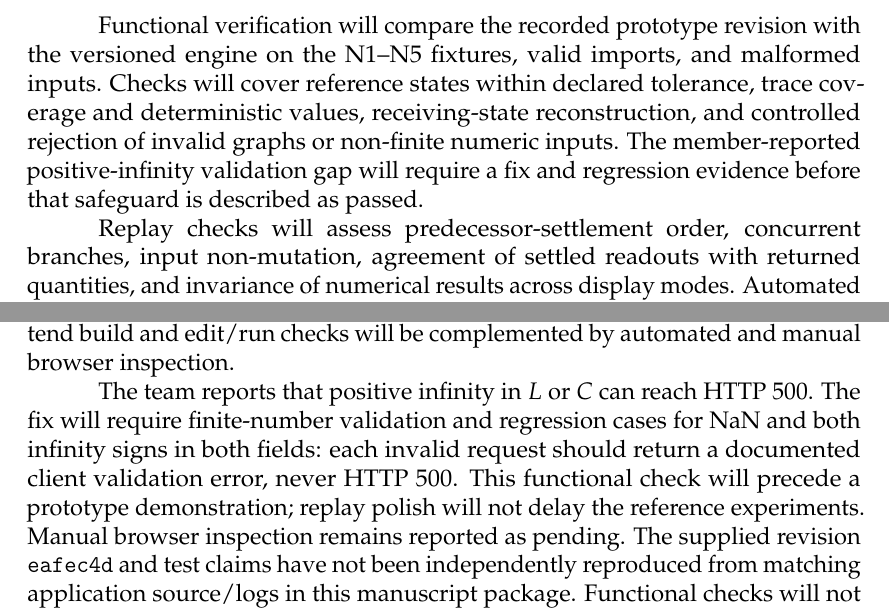
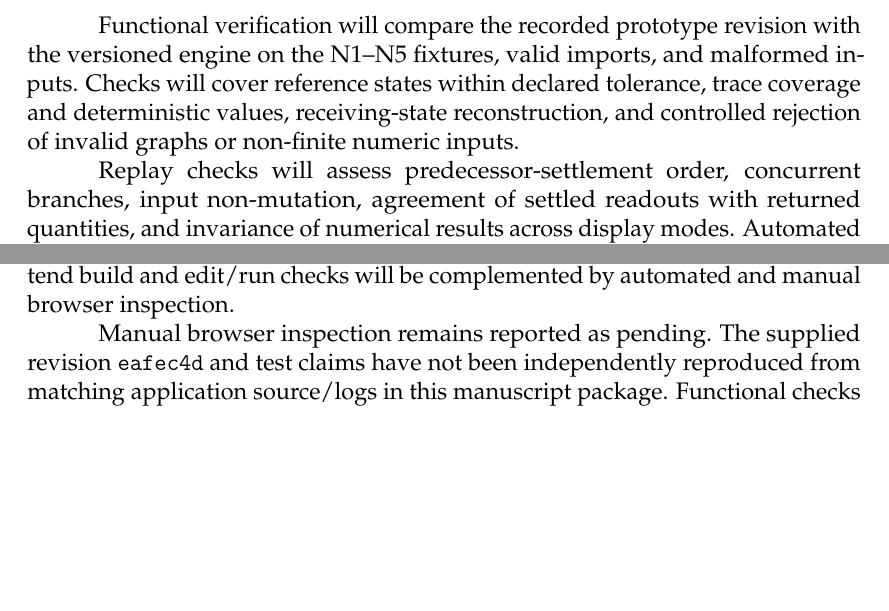
Before and after one commit to gbbrpm-lab/gbbrpm-manuscript, a LaTeX document (main.tex, which reads appendices/appendixE.tex, chapters/chapter3.tex): two parts of pages 65 and 87 of 87, joined at a grey line, cut so that both start at the same text, the shorter picture padded with empty space. Compiled offline with pdfLaTeX.

Commit message:
docs: remove reported HTTP 500 prototype defect from manuscript

```diff
--- a/appendices/appendixE.tex
+++ b/appendices/appendixE.tex
@@ -46,12 +46,7 @@ order, concurrent branches, input non-mutation, and settled-value agreement
 across display modes. Frontend build and edit/run checks will be complemented
 by automated and manual browser inspection.
 
-The team reports that positive infinity in $L$ or $C$ can reach HTTP 500.
-The fix will require finite-number validation and regression cases for NaN
-and both infinity signs in both fields: each invalid request should return a
-documented client validation error, never HTTP 500. This functional check
-will precede a prototype demonstration; replay polish will not delay the
-reference experiments. Manual browser inspection remains reported as pending. The supplied
+Manual browser inspection remains reported as pending. The supplied
 revision \texttt{eafec4d} and test claims have not been independently reproduced
 from matching application source/logs in this manuscript package. Functional
 checks will not establish operational utility or deployment readiness.
--- a/chapters/chapter3.tex
+++ b/chapters/chapter3.tex
@@ -663,8 +663,6 @@ the versioned engine on the N1--N5 fixtures, valid imports, and malformed
 inputs. Checks will cover reference states within declared tolerance,
 trace coverage and deterministic values, receiving-state reconstruction,
 and controlled rejection of invalid graphs or non-finite numeric inputs.
-The member-reported positive-infinity validation gap will require a fix and
-regression evidence before that safeguard is described as passed.
 
 Replay checks will assess predecessor-settlement order, concurrent branches,
 input non-mutation, agreement of settled readouts with returned quantities,
```
Also changed, not shown: appendices/appendixD.tex (+4 -5 lines).
